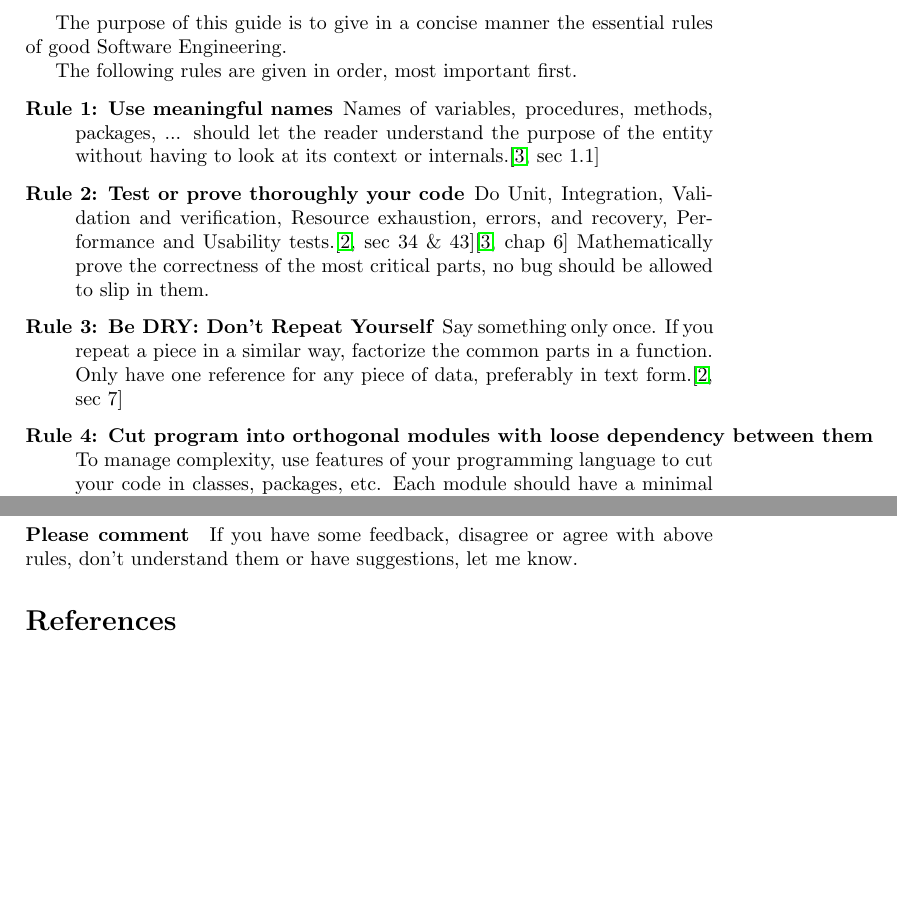
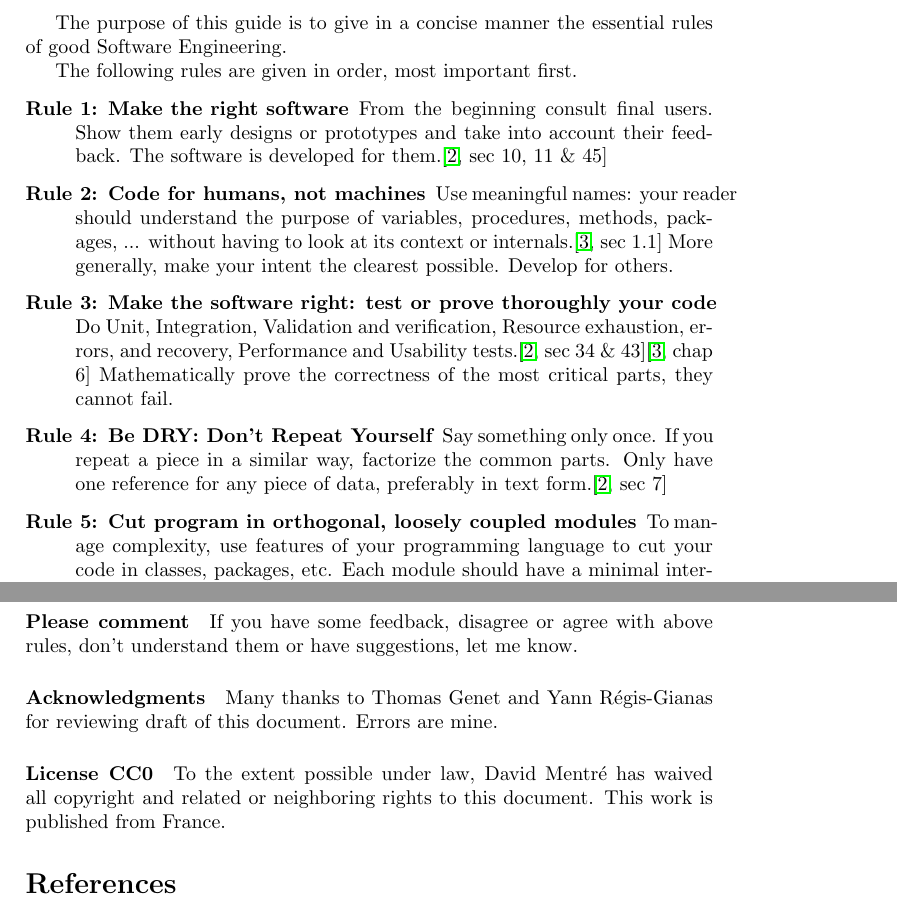
Before and after one commit to dmentre/little-guide-on-soft-eng, a LaTeX document (little-guide-on-soft-eng.tex): two parts of pages 1 and 2 of 2, joined at a grey line, cut so that both start at the same text, the shorter picture padded with empty space. Compiled offline with pdfLaTeX.

Commit message:
Rework text. Take Thomas and Yann remarks into account

```diff
--- a/little-guide-on-soft-eng.tex
+++ b/little-guide-on-soft-eng.tex
@@ -10,8 +10,8 @@
 \title{Little Guide on Software Engineering}
 \author{David \textsc{Mentré}\\
   \href{mailto:david.mentre@bentobako.org}{david.mentre@bentobako.org}\\
-  Version 0.3}
-\date{2016-05-19}
+  Version 0.4}
+\date{2016-05-21}
 
 \begin{document}
 \maketitle
@@ -24,28 +24,35 @@ rules of good Software Engineering.
 The following rules are given in order, most important first.
 
 \begin{description}
-\item[\Rule{} Use meaningful names]
 
- Names of variables, procedures, methods, packages, ... should let the
- reader understand the purpose of the entity without having to look at
- its context or internals.\cite[sec 1.1]{kernighan99}
+\item[\Rule{} Make the right software]
 
-\item[\Rule{} Test or prove thoroughly your code]
+  From the beginning consult final users. Show them early designs or
+  prototypes and take into account their feedback. The software is
+  developed for them.\cite[sec 10, 11 \& 45]{andrew99}
+
+\item[\Rule{} Code for humans, not machines]
+
+  Use meaningful names: your reader should understand the purpose of
+  variables, procedures, methods, packages, ... without having to look
+  at its context or internals.\cite[sec 1.1]{kernighan99} More
+  generally, make your intent the clearest possible. Develop for others.
+
+\item[\Rule{} Make the software right: test or prove thoroughly your code]
 
   Do Unit, Integration, Validation and verification, Resource
   exhaustion, errors, and recovery, Performance and Usability
   tests.\cite[sec 34 \& 43]{andrew99}\cite[chap 6]{kernighan99}
-  Mathematically prove the correctness of the most critical parts, no
-  bug should be allowed to slip in them.
+  Mathematically prove the correctness of the most critical parts, they
+  cannot fail.
 
 \item[\Rule{} Be DRY: Don't Repeat Yourself]
 
   Say something only once. If you repeat a piece in a similar way,
-  factorize the common parts in a function. Only have one reference for
-  any piece of data, preferably in text form.\cite[sec 7]{andrew99}
+  factorize the common parts. Only have one reference for any piece of
+  data, preferably in text form.\cite[sec 7]{andrew99}
 
-\item[\Rule{} Cut program into orthogonal modules with loose dependency
-  between them]
+\item[\Rule{} Cut program in orthogonal, loosely coupled modules]
 
   To manage complexity, use features of your programming language to cut
   your code in classes, packages, etc. Each module should have a minimal
@@ -101,6 +108,13 @@ The following rules are given in order, most important first.
 with above rules, don't understand them or have suggestions, let me
 know.
 
+\paragraph{Acknowledgments} Many thanks to Thomas Genet and Yann
+Régis-Gianas for reviewing draft of this document. Errors are mine.
+
+\paragraph{License CC0} To the extent possible under law, David Mentré
+has waived all copyright and related or neighboring rights to this
+document. This work is published from France.
+
 \bibliographystyle{plain}
 \bibliography{bib-lgose}
 
```
Also changed, not shown: little-guide-on-soft-eng.tex (12 more changed lines).
